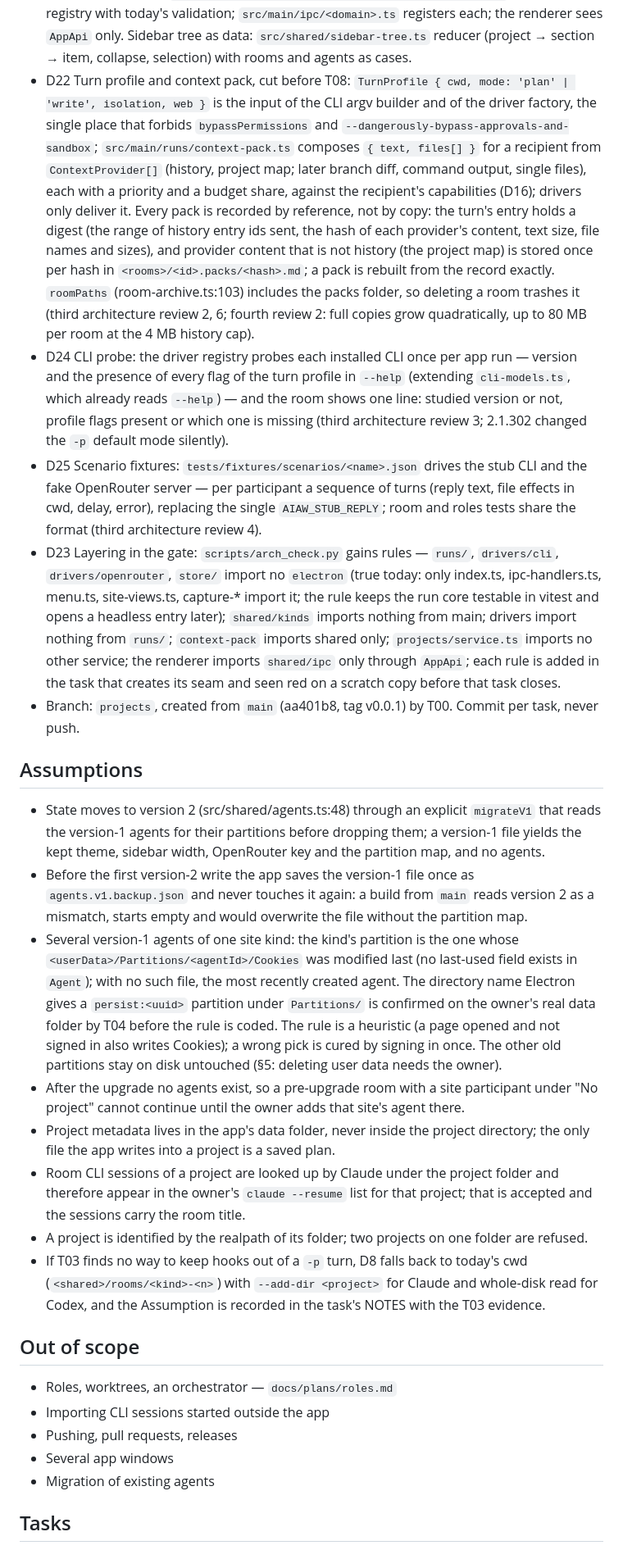
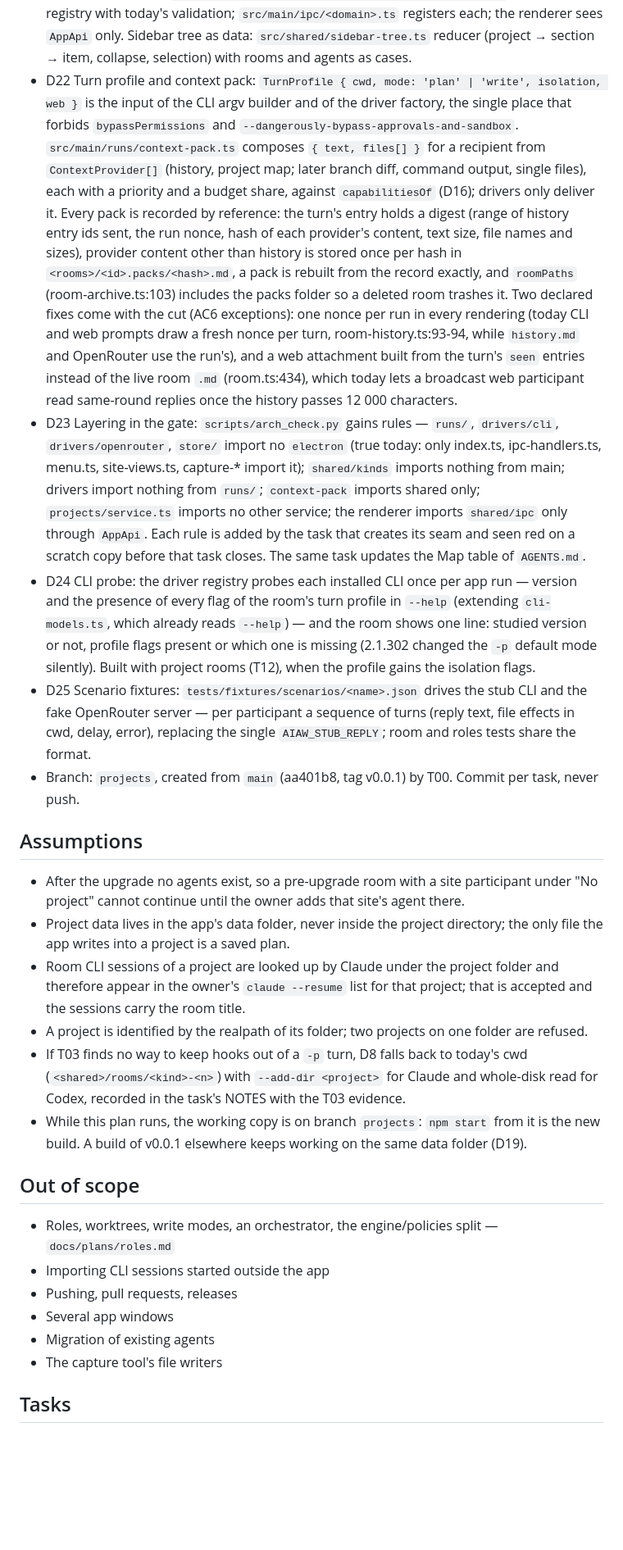
Before and after one commit to alter/AIAgentWindows, a Markdown page: docs/plans/projects.md, the part around one of its changes. Shown at 82% size. GitHub-like rendering; blank space fills up the shorter version.

Commit message:
projects plan: full pass — state.json beside agents.json, declared fixes in the context-pack cut, project rooms split, tasks renumbered; roles plan studies write modes itself

```diff
--- a/docs/plans/projects.md
+++ b/docs/plans/projects.md
@@ -42,26 +43,25 @@ Electron 44.6.0, Node 22 (docs/tech/node@22.20.5.md), TypeScript 6.0.3, vitest 5
 - D21 IPC by domain: `src/shared/ipc/{agents,rooms,projects,openrouter}.ts` under one registry with today's validation; `src/main/ipc/<domain>.ts` registers each; the renderer sees `AppApi` only. Sidebar tree as data: `src/shared/sidebar-tree.ts` reducer (project → section → item, collapse, selection) with rooms and agents as cases.
-- D22 Turn profile and context pack, cut before T08: `TurnProfile { cwd, mode: 'plan' | 'write', isolation, web }` is the input of the CLI argv builder and of the driver factory, the single place that forbids `bypassPermissions` and `--dangerously-bypass-approvals-and-sandbox`; `src/main/runs/context-pack.ts` composes `{ text, files[] }` for a recipient from `ContextProvider[]` (history, project map; later branch diff, command output, single files), each with a priority and a budget share, against the recipient's capabilities (D16); drivers only deliver it. Every pack is recorded by reference, not by copy: the turn's entry holds a digest (the range of history entry ids sent, the hash of each provider's content, text size, file names and sizes), and provider content that is not history (the project map) is stored once per hash in `<rooms>/<id>.packs/<hash>.md`; a pack is rebuilt from the record exactly. `roomPaths` (room-archive.ts:103) includes the packs folder, so deleting a room trashes it (third architecture review 2, 6; fourth review 2: full copies grow quadratically, up to 80 MB per room at the 4 MB history cap).
-- D24 CLI probe: the driver registry probes each installed CLI once per app run — version and the presence of every flag of the turn profile in `--help` (extending `cli-models.ts`, which already reads `--help`) — and the room shows one line: studied version or not, profile flags present or which one is missing (third architecture review 3; 2.1.302 changed the `-p` default mode silently).
-- D25 Scenario fixtures: `tests/fixtures/scenarios/<name>.json` drives the stub CLI and the fake OpenRouter server — per participant a sequence of turns (reply text, file effects in cwd, delay, error), replacing the single `AIAW_STUB_REPLY`; room and roles tests share the format (third architecture review 4).
-- D23 Layering in the gate: `scripts/arch_check.py` gains rules — `runs/`, `drivers/cli`, `drivers/openrouter`, `store/` import no `electron` (true today: only index.ts, ipc-handlers.ts, menu.ts, site-views.ts, capture-* import it; the rule keeps the run core testable in vitest and opens a headless entry later); `shared/kinds` imports nothing from main; drivers import nothing from `runs/`; `context-pack` imports shared only; `projects/service.ts` imports no other service; the renderer imports `shared/ipc` only through `AppApi`; each rule is added in the task that creates its seam and seen red on a scratch copy before that task closes.
+- D22 Turn profile and context pack: `TurnProfile { cwd, mode: 'plan' | 'write', isolation, web }` is the input of the CLI argv builder and of the driver factory, the single place that forbids `bypassPermissions` and `--dangerously-bypass-approvals-and-sandbox`. `src/main/runs/context-pack.ts` composes `{ text, files[] }` for a recipient from `ContextProvider[]` (history, project map; later branch diff, command output, single files), each with a priority and a budget share, against `capabilitiesOf` (D16); drivers only deliver it. Every pack is recorded by reference: the turn's entry holds a digest (range of history entry ids sent, the run nonce, hash of each provider's content, text size, file names and sizes), provider content other than history is stored once per hash in `<rooms>/<id>.packs/<hash>.md`, a pack is rebuilt from the record exactly, and `roomPaths` (room-archive.ts:103) includes the packs folder so a deleted room trashes it. Two declared fixes come with the cut (AC6 exceptions): one nonce per run in every rendering (today CLI and web prompts draw a fresh nonce per turn, room-history.ts:93-94, while `history.md` and OpenRouter use the run's), and a web attachment built from the turn's `seen` entries instead of the live room `.md` (room.ts:434), which today lets a broadcast web participant read same-round replies once the history passes 12 000 characters.
+- D23 Layering in the gate: `scripts/arch_check.py` gains rules — `runs/`, `drivers/cli`, `drivers/openrouter`, `store/` import no `electron` (true today: only index.ts, ipc-handlers.ts, menu.ts, site-views.ts, capture-* import it); `shared/kinds` imports nothing from main; drivers import nothing from `runs/`; `context-pack` imports shared only; `projects/service.ts` imports no other service; the renderer imports `shared/ipc` only through `AppApi`. Each rule is added by the task that creates its seam and seen red on a scratch copy before that task closes. The same task updates the Map table of `AGENTS.md`.
+- D24 CLI probe: the driver registry probes each installed CLI once per app run — version and the presence of every flag of the room's turn profile in `--help` (extending `cli-models.ts`, which already reads `--help`) — and the room shows one line: studied version or not, profile flags present or which one is missing (2.1.302 changed the `-p` default mode silently). Built with project rooms (T12), when the profile gains the isolation flags.
+- D25 Scenario fixtures: `tests/fixtures/scenarios/<name>.json` drives the stub CLI and the fake OpenRouter server — per participant a sequence of turns (reply text, file effects in cwd, delay, error), replacing the single `AIAW_STUB_REPLY`; room and roles tests share the format.
 - Branch: `projects`, created from `main` (aa401b8, tag v0.0.1) by T00. Commit per task, never push.
 
 ## Assumptions
-- State moves to version 2 (src/shared/agents.ts:48) through an explicit `migrateV1` that reads the version-1 agents for their partitions before dropping them; a version-1 file yields the kept theme, sidebar width, OpenRouter key and the partition map, and no agents.
-- Before the first version-2 write the app saves the version-1 file once as `agents.v1.backup.json` and never touches it again: a build from `main` reads version 2 as a mismatch, starts empty and would overwrite the file without the partition map.
-- Several version-1 agents of one site kind: the kind's partition is the one whose `<userData>/Partitions/<agentId>/Cookies` was modified last (no last-used field exists in `Agent`); with no such file, the most recently created agent. The directory name Electron gives a `persist:<uuid>` partition under `Partitions/` is confirmed on the owner's real data folder by T04 before the rule is coded. The rule is a heuristic (a page opened and not signed in also writes Cookies); a wrong pick is cured by signing in once. The other old partitions stay on disk untouched (§5: deleting user data needs the owner).
 - After the upgrade no agents exist, so a pre-upgrade room with a site participant under "No project" cannot continue until the owner adds that site's agent there.
-- Project metadata lives in the app's data folder, never inside the project directory; the only file the app writes into a project is a saved plan.
+- Project data lives in the app's data folder, never inside the project directory; the only file the app writes into a project is a saved plan.
 - Room CLI sessions of a project are looked up by Claude under the project folder and therefore appear in the owner's `claude --resume` list for that project; that is accepted and the sessions carry the room title.
 - A project is identified by the realpath of its folder; two projects on one folder are refused.
-- If T03 finds no way to keep hooks out of a `-p` turn, D8 falls back to today's cwd (`<shared>/rooms/<kind>-<n>`) with `--add-dir <project>` for Claude and whole-disk read for Codex, and the Assumption is recorded in the task's NOTES with the T03 evidence.
+- If T03 finds no way to keep hooks out of a `-p` turn, D8 falls back to today's cwd (`<shared>/rooms/<kind>-<n>`) with `--add-dir <project>` for Claude and whole-disk read for Codex, recorded in the task's NOTES with the T03 evidence.
+- While this plan runs, the working copy is on branch `projects`: `npm start` from it is the new build. A build of v0.0.1 elsewhere keeps working on the same data folder (D19).
 
 ## Out of scope
-- Roles, worktrees, an orchestrator — `docs/plans/roles.md`
+- Roles, worktrees, write modes, an orchestrator, the engine/policies split — `docs/plans/roles.md`
 - Importing CLI sessions started outside the app
 - Pushing, pull requests, releases
 - Several app windows
 - Migration of existing agents
+- The capture tool's file writers
 
 ## Tasks
 - [x] T00 Baseline and branch: create branch `projects` from main; run the gate list once; record vitest count, coverage, smoke count and tasks/check.py count in the Log — verify: Log line exists, `git branch --show-current` = projects
```
Also changed, not shown: other parts of docs/plans/projects.md (+43 -39 lines), docs/plans/roles.md (+9 -8 lines).
